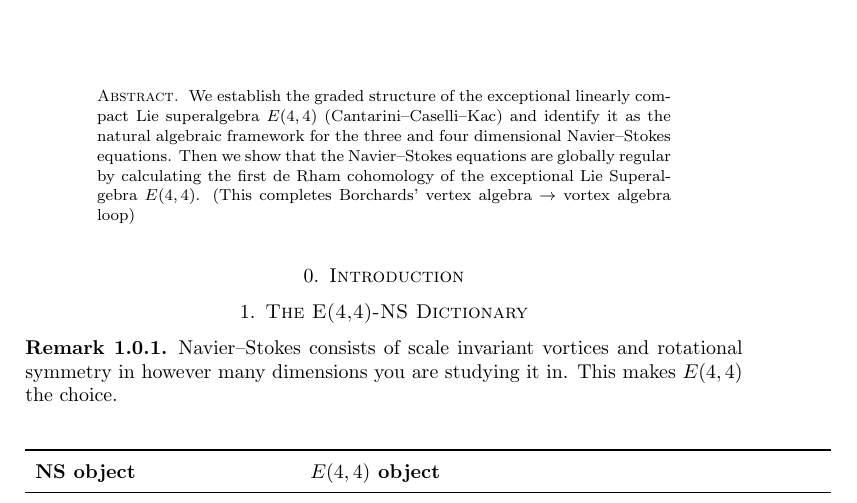
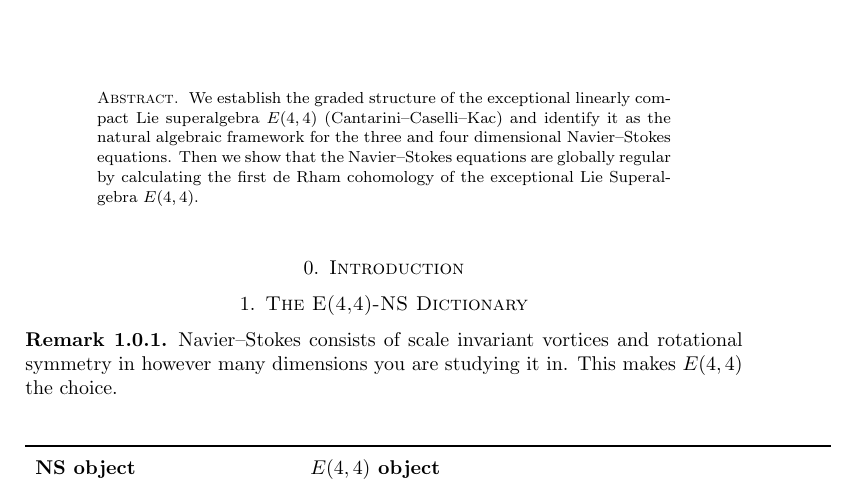
Before and after one commit to dremmeng/E44Com, a LaTeX paper (e44ns.tex): part of page 1 of 7, cut so that both start at the same text. Compiled offline with pdfLaTeX.

Commit message:
Add files via upload

```diff
--- a/e44ns.tex
+++ b/e44ns.tex
@@ -72,7 +72,6 @@ We establish the graded structure of the exceptional linearly compact Lie supera
 $E(4,4)$ (Cantarini--Caselli--Kac) and identify it as the natural algebraic
 framework for the three and four dimensional Navier--Stokes equations.
 Then we show that the Navier--Stokes equations are globally regular by calculating the first de Rham cohomology of the exceptional Lie Superalgebra $E(4,4)$.
-(This completes Borchards' vertex algebra $\to$ vortex algebra loop)
 \end{abstract}
 \setcounter{tocdepth}{2}
 \section{Introduction}
```
Also changed, not shown: e44ns.pdf.
